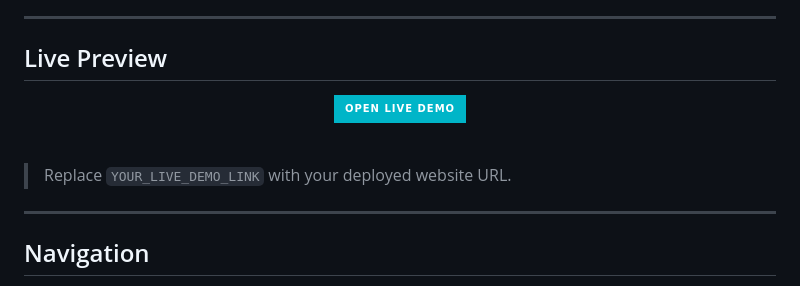
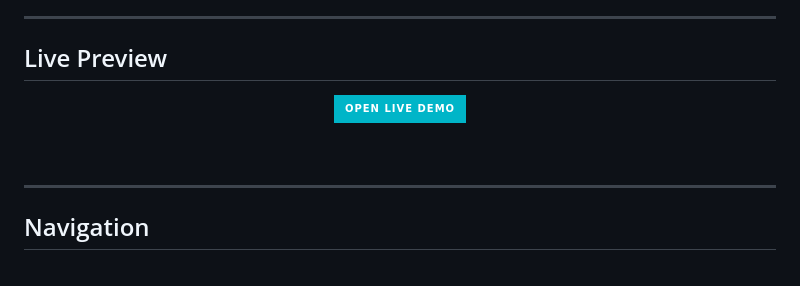
Before and after one commit to muhamedkhaled258-cmyk/Dental-_Care, a Markdown page: README.md, the part around one of its changes. GitHub-like rendering; badges without logos.

Commit message:
Revise README with live demo and content updates
Updated README.md to include live demo link and improved content structure.

```diff
--- a/README.md
+++ b/README.md
@@ -90,7 +90,6 @@ src="https://img.shields.io/badge/OPEN%20LIVE%20DEMO-00b5c8?style=for-the-badge&
 
 <br />
 
-> Replace `YOUR_LIVE_DEMO_LINK` with your deployed website URL.
 
 ---
 
```
Also changed, not shown: other parts of README.md (+1 -1 lines).
